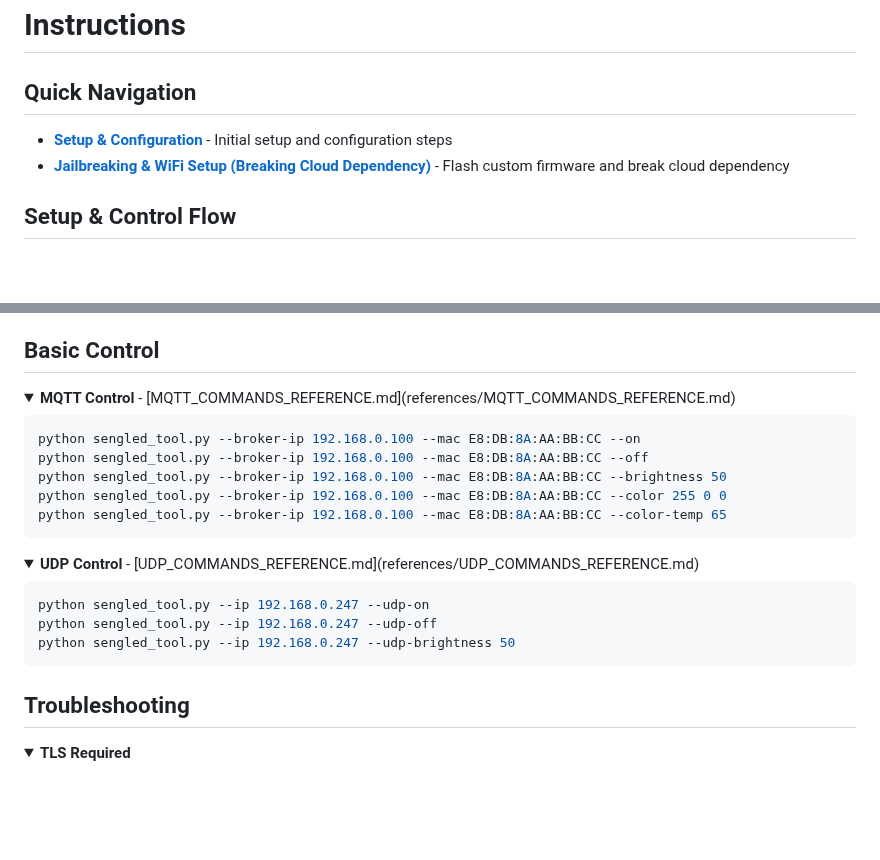
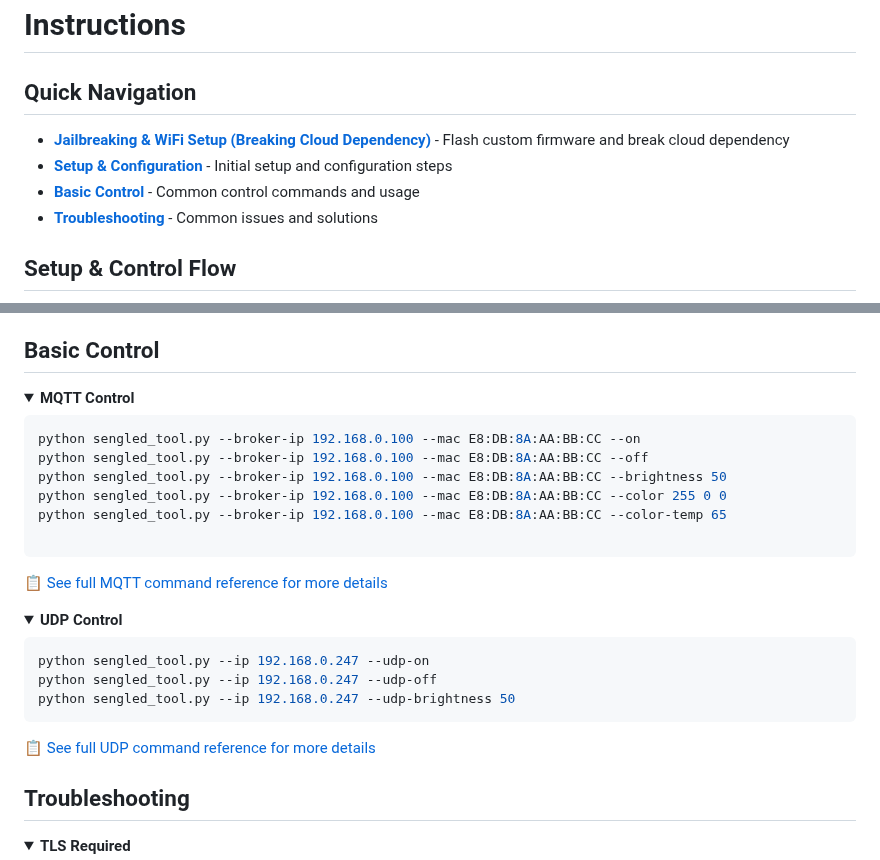
Before and after one commit to samfundev/SengledTools, a Markdown page: INSTRUCTIONS.md, 2 parts joined by grey strips. Drawn GitHub-style; folded sections open; blank space fills up the shorter version.

````diff
--- a/INSTRUCTIONS.md
+++ b/INSTRUCTIONS.md
@@ -2,8 +2,10 @@
 
 ## Quick Navigation
 
+- **[Jailbreaking & WiFi Setup (Breaking Cloud Dependency)](#jailbreaking--wifi-setup-breaking-cloud-dependency)** - Flash custom firmware and break cloud dependency
 - **[Setup & Configuration](#setup--configuration)** - Initial setup and configuration steps
-- **[Jailbreaking & WiFi Setup (Breaking Cloud Dependency)](#jailbreaking--wifi-setup-breaking-cloud-dependency)** - Flash custom firmware and break cloud dependency
+- **[Basic Control](#basic-control)** - Common control commands and usage
+- **[Troubleshooting](#troubleshooting)** - Common issues and solutions
 
 ## Setup & Control Flow
 
@@ -163,7 +165,7 @@ If ports 80/8080 are busy, the tool assumes you run your own HTTP server and wil
 ## Basic Control
 
 <details>
-<summary><strong>MQTT Control</strong> - [MQTT_COMMANDS_REFERENCE.md](references/MQTT_COMMANDS_REFERENCE.md)</summary>
+<summary><strong>MQTT Control</strong></summary>
 
 ```bash
 python sengled_tool.py --broker-ip 192.168.0.100 --mac E8:DB:8A:AA:BB:CC --on
@@ -171,12 +173,14 @@ python sengled_tool.py --broker-ip 192.168.0.100 --mac E8:DB:8A:AA:BB:CC --off
 python sengled_tool.py --broker-ip 192.168.0.100 --mac E8:DB:8A:AA:BB:CC --brightness 50
 python sengled_tool.py --broker-ip 192.168.0.100 --mac E8:DB:8A:AA:BB:CC --color 255 0 0
 python sengled_tool.py --broker-ip 192.168.0.100 --mac E8:DB:8A:AA:BB:CC --color-temp 65
+
 ```
 
+[📋 See full MQTT command reference for more details](references/MQTT_COMMANDS_REFERENCE.md)
 </details>
 
 <details>
-<summary><strong>UDP Control</strong> - [UDP_COMMANDS_REFERENCE.md](references/UDP_COMMANDS_REFERENCE.md)</summary>
+<summary><strong>UDP Control</strong></summary>
 
 ```bash
 python sengled_tool.py --ip 192.168.0.247 --udp-on
@@ -184,6 +188,7 @@ python sengled_tool.py --ip 192.168.0.247 --udp-off
 python sengled_tool.py --ip 192.168.0.247 --udp-brightness 50
 ```
 
+[📋 See full UDP command reference for more details](references/UDP_COMMANDS_REFERENCE.md)
 </details>
 
 ## Troubleshooting
````
